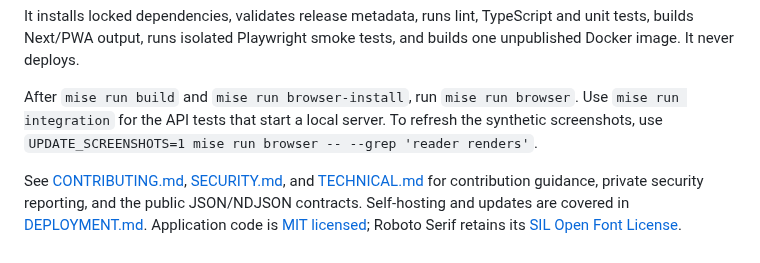
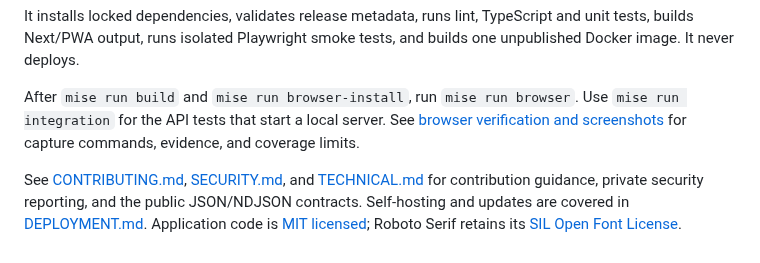
Before and after one commit to astrazds/thedailyfeed, a Markdown page: README.md, the part around one of its changes. GitHub-like rendering.

```diff
--- a/README.md
+++ b/README.md
@@ -106,8 +116,8 @@ smoke tests, and builds one unpublished Docker image. It never deploys.
 
 After `mise run build` and `mise run browser-install`, run `mise run browser`.
 Use `mise run integration` for the API tests that start a local server.
-To refresh the synthetic screenshots, use
-`UPDATE_SCREENSHOTS=1 mise run browser -- --grep 'reader renders'`.
+See [browser verification and screenshots](CONTRIBUTING.md#browser-verification-and-screenshots)
+for capture commands, evidence, and coverage limits.
 
 See [CONTRIBUTING.md](CONTRIBUTING.md), [SECURITY.md](SECURITY.md), and
 [TECHNICAL.md](TECHNICAL.md) for contribution guidance, private security reporting,
```
Also changed, not shown: other parts of README.md (+12 -2 lines), docs/assets/reader-desktop.png, docs/assets/reader-narrow.png.
